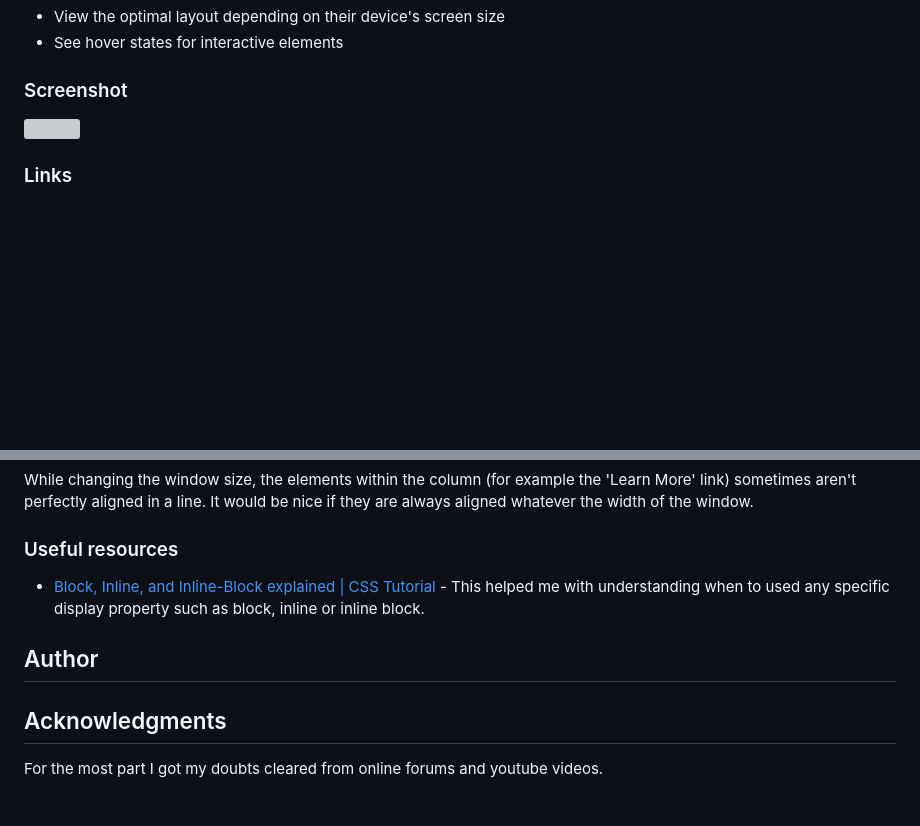
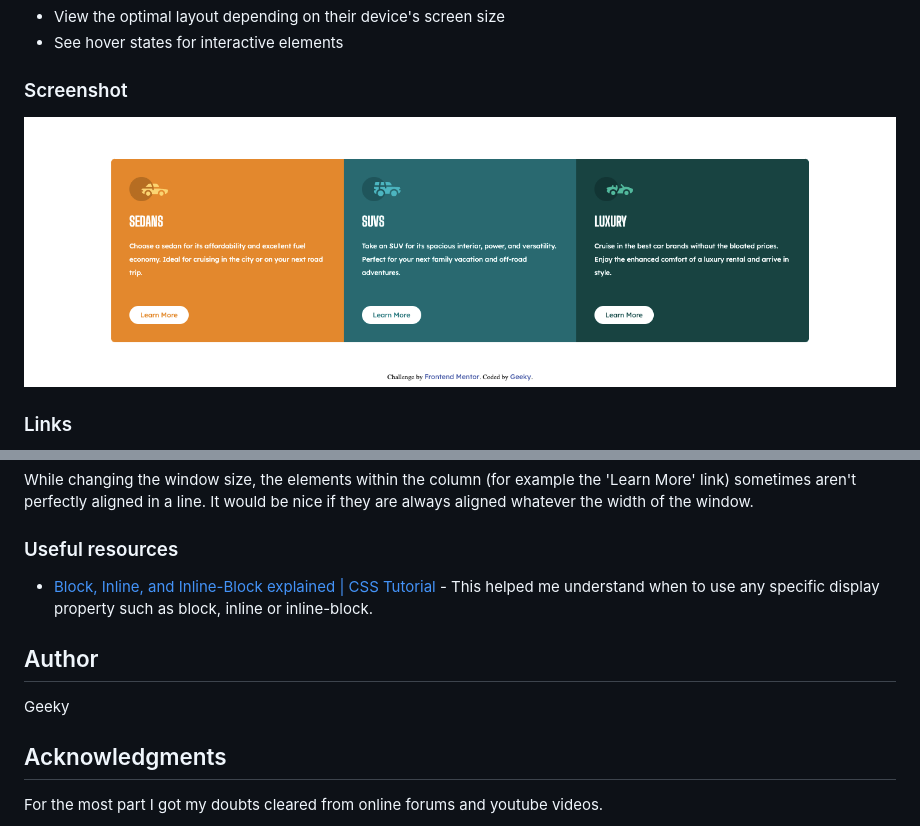
Before and after one commit to dev-praneet/3-column-preview-card-component-main, a Markdown page: README.md, 2 parts joined by grey strips. Rendered like a GitHub page; pictures changed too: screenshot_desktop.png (added); blank space fills up the shorter version; grey boxes are pictures that could not be loaded.

```diff
--- a/README.md
+++ b/README.md
@@ -28,7 +28,7 @@ Users should be able to:
 
 ### Screenshot
 
-![](./screenshot.jpg)
+![](./screenshot_desktop.png)
 
 
 ### Links
@@ -57,13 +57,12 @@ While changing the window size, the elements within the column (for example the
 ### Useful resources
 
 - [ Block, Inline, and Inline-Block explained | CSS Tutorial
-](https://www.youtube.com/watch?v=x_i2gga-sYg&t=637s) - This helped me with understanding when to used any specific display property such as block, inline or inline block.
+](https://www.youtube.com/watch?v=x_i2gga-sYg&t=637s) - This helped me understand when to use any specific display property such as block, inline or inline-block.
 
 
 ## Author
 
-
-
+Geeky
 
 ## Acknowledgments
 
```
Also changed, not shown: 1 other file.
